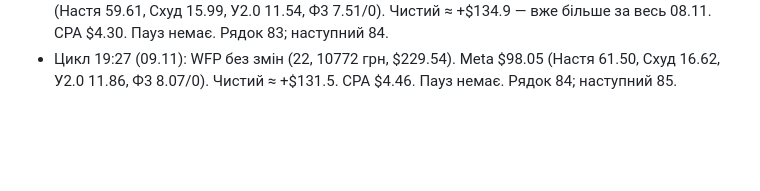
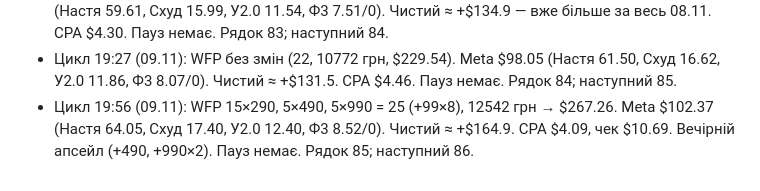
Before and after one commit to anastasiakondelevskaa-lgtm/sites, a Markdown page: checkpoint.md, the part around the change. Drawn GitHub-style; blank space fills up the shorter version.

Commit message:
Checkpoint: cycle 19:56 09.11
Co-Authored-By: Claude Opus 5.5 <noreply@anthropic.com>
Claude-Session: https://claude.ai/code/session_01ACwzpT7Rq4VkJwy8X7fSDX

```diff
--- a/checkpoint.md
+++ b/checkpoint.md
@@ -1566,3 +1566,4 @@
 - ЮЗЕР 09.11 ~18:10: дасть крео + лінк сайту на новий продукт (схуднення) — запускаємось. Чекаю ще: тарифи, WFP-магазин, піксель на сайті, кабінети/бюджет. Пропонований дефолт: Настя+Схуд, 1 кампанія Purchase, 2–3 широкі адсети по $20–30, 3–5 крео; показати структуру до публікації.
 - Цикл 18:56 (09.11): WFP 14×290, 4×490, 4×990 = 22 (+99×8), 10772 грн → $229.54. Meta $94.65 (Настя 59.61, Схуд 15.99, У2.0 11.54, Ф3 7.51/0). Чистий ≈ +$134.9 — вже більше за весь 08.11. CPA $4.30. Пауз немає. Рядок 83; наступний 84.
 - Цикл 19:27 (09.11): WFP без змін (22, 10772 грн, $229.54). Meta $98.05 (Настя 61.50, Схуд 16.62, У2.0 11.86, Ф3 8.07/0). Чистий ≈ +$131.5. CPA $4.46. Пауз немає. Рядок 84; наступний 85.
+- Цикл 19:56 (09.11): WFP 15×290, 5×490, 5×990 = 25 (+99×8), 12542 грн → $267.26. Meta $102.37 (Настя 64.05, Схуд 17.40, У2.0 12.40, Ф3 8.52/0). Чистий ≈ +$164.9. CPA $4.09, чек $10.69. Вечірній апсейл (+490, +990×2). Пауз немає. Рядок 85; наступний 86.
```
